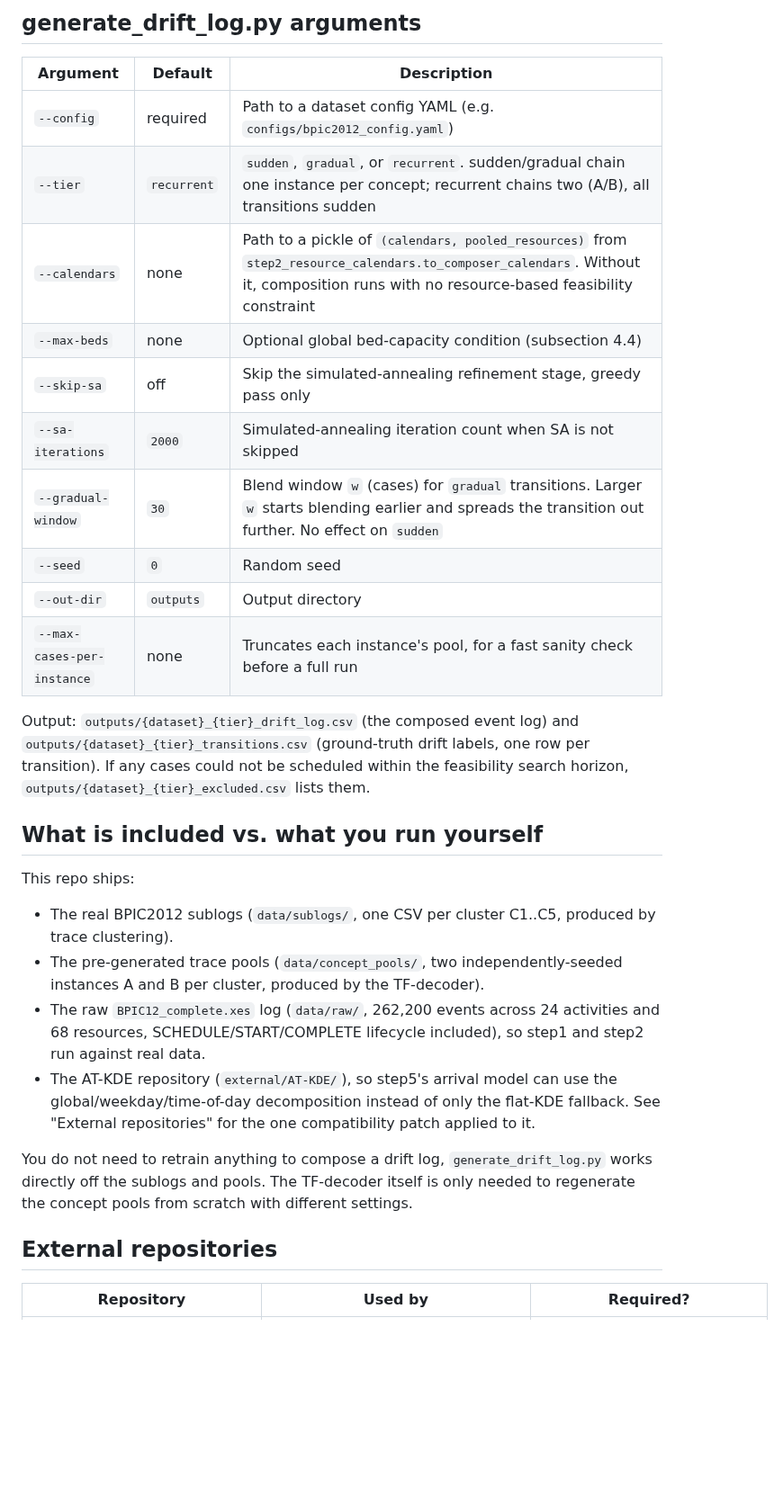
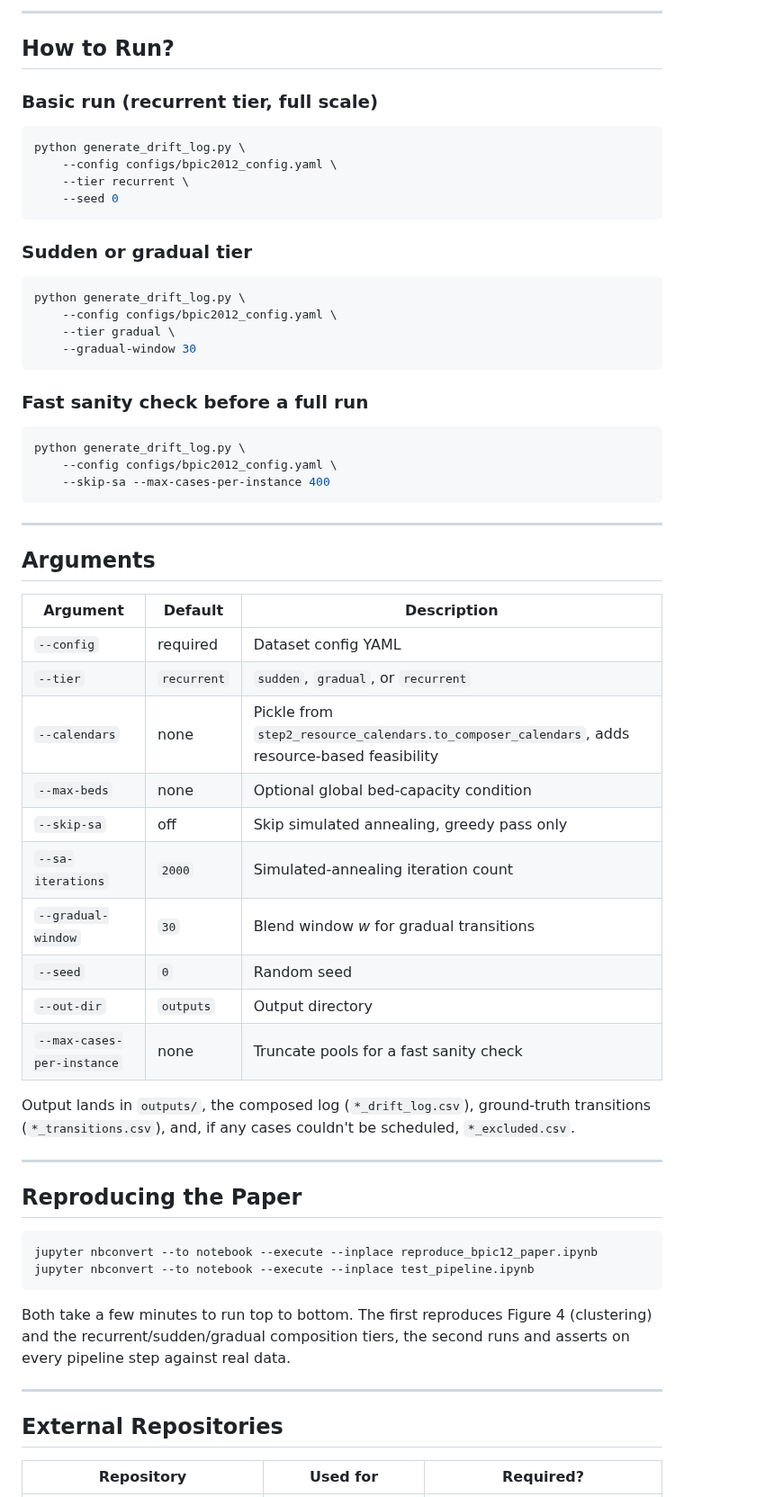
Before and after one commit to SvStraten/RealDrift, a Markdown page: README.md, the part around one of its changes. Shown at 90% size. GitHub-like rendering; blank space fills up the shorter version.

````diff
--- a/README.md
+++ b/README.md
@@ -35,47 +56,67 @@ data, not a placeholder.
 
-## generate_drift_log.py arguments
+---
+
+## How to Run?
+
+### Basic run (recurrent tier, full scale)
+
+```bash
+python generate_drift_log.py \
+    --config configs/bpic2012_config.yaml \
+    --tier recurrent \
+    --seed 0
+```
+
+### Sudden or gradual tier
+
+```bash
+python generate_drift_log.py \
+    --config configs/bpic2012_config.yaml \
+    --tier gradual \
+    --gradual-window 30
+```
+
+### Fast sanity check before a full run
+
+```bash
+python generate_drift_log.py \
+    --config configs/bpic2012_config.yaml \
+    --skip-sa --max-cases-per-instance 400
+```
+
+---
+
+## Arguments
 
 | Argument | Default | Description |
 |---|---|---|
-| `--config` | required | Path to a dataset config YAML (e.g. `configs/bpic2012_config.yaml`) |
-| `--tier` | `recurrent` | `sudden`, `gradual`, or `recurrent`. sudden/gradual chain one instance per concept; recurrent chains two (A/B), all transitions sudden |
-| `--calendars` | none | Path to a pickle of `(calendars, pooled_resources)` from `step2_resource_calendars.to_composer_calendars`. Without it, composition runs with no resource-based feasibility constraint |
-| `--max-beds` | none | Optional global bed-capacity condition (subsection 4.4) |
-| `--skip-sa` | off | Skip the simulated-annealing refinement stage, greedy pass only |
-| `--sa-iterations` | `2000` | Simulated-annealing iteration count when SA is not skipped |
-| `--gradual-window` | `30` | Blend window `w` (cases) for `gradual` transitions. Larger `w` starts blending earlier and spreads the transition out further. No effect on `sudden` |
+| `--config` | required | Dataset config YAML |
+| `--tier` | `recurrent` | `sudden`, `gradual`, or `recurrent` |
+| `--calendars` | none | Pickle from `step2_resource_calendars.to_composer_calendars`, adds resource-based feasibility |
+| `--max-beds` | none | Optional global bed-capacity condition |
+| `--skip-sa` | off | Skip simulated annealing, greedy pass only |
+| `--sa-iterations` | `2000` | Simulated-annealing iteration count |
+| `--gradual-window` | `30` | Blend window *w* for gradual transitions |
 | `--seed` | `0` | Random seed |
 | `--out-dir` | `outputs` | Output directory |
-| `--max-cases-per-instance` | none | Truncates each instance's pool, for a fast sanity check before a full run |
+| `--max-cases-per-instance` | none | Truncate pools for a fast sanity check |
 
-Output: `outputs/{dataset}_{tier}_drift_log.csv` (the composed event log)
-and `outputs/{dataset}_{tier}_transitions.csv` (ground-truth drift
-labels, one row per transition). If any cases could not be scheduled
-within the feasibility search horizon, `outputs/{dataset}_{tier}_excluded.csv`
-lists them.
+Output lands in `outputs/`, the composed log (`*_drift_log.csv`), ground-truth transitions (`*_transitions.csv`), and, if any cases couldn't be scheduled, `*_excluded.csv`.
 
-## What is included vs. what you run yourself
+---
 
-This repo ships:
-- The real BPIC2012 sublogs (`data/sublogs/`, one CSV per cluster
-  C1..C5, produced by trace clustering).
-- The pre-generated trace pools (`data/concept_pools/`, two
-  independently-seeded instances A and B per cluster, produced by the
-  TF-decoder).
-- The raw `BPIC12_complete.xes` log (`data/raw/`, 262,200 events across
-  24 activities and 68 resources, SCHEDULE/START/COMPLETE lifecycle
-  included), so step1 and step2 run against real data.
-- The AT-KDE repository (`external/AT-KDE/`), so step5's arrival model
-  can use the global/weekday/time-of-day decomposition instead of only
-  the flat-KDE fallback. See "External repositories" for the one
-  compatibility patch applied to it.
+## Reproducing the Paper
 
-You do not need to retrain anything to compose a drift log,
-`generate_drift_log.py` works directly off the sublogs and pools. The
-TF-decoder itself is only needed to regenerate the concept pools from
-scratch with different settings.
+```bash
+jupyter nbconvert --to notebook --execute --inplace reproduce_bpic12_paper.ipynb
+jupyter nbconvert --to notebook --execute --inplace test_pipeline.ipynb
+```
 
-## External repositories
+Both take a few minutes to run top to bottom. The first reproduces Figure 4 (clustering) and the recurrent/sudden/gradual composition tiers, the second runs and asserts on every pipeline step against real data.
 
-| Repository | Used by | Required? |
+---
+
+## External Repositories
+
+| Repository | Used for | Required? |
 |---|---|---|
````
Also changed, not shown: other parts of README.md (+58 -84 lines), architecture.png (added), 1 other file.
